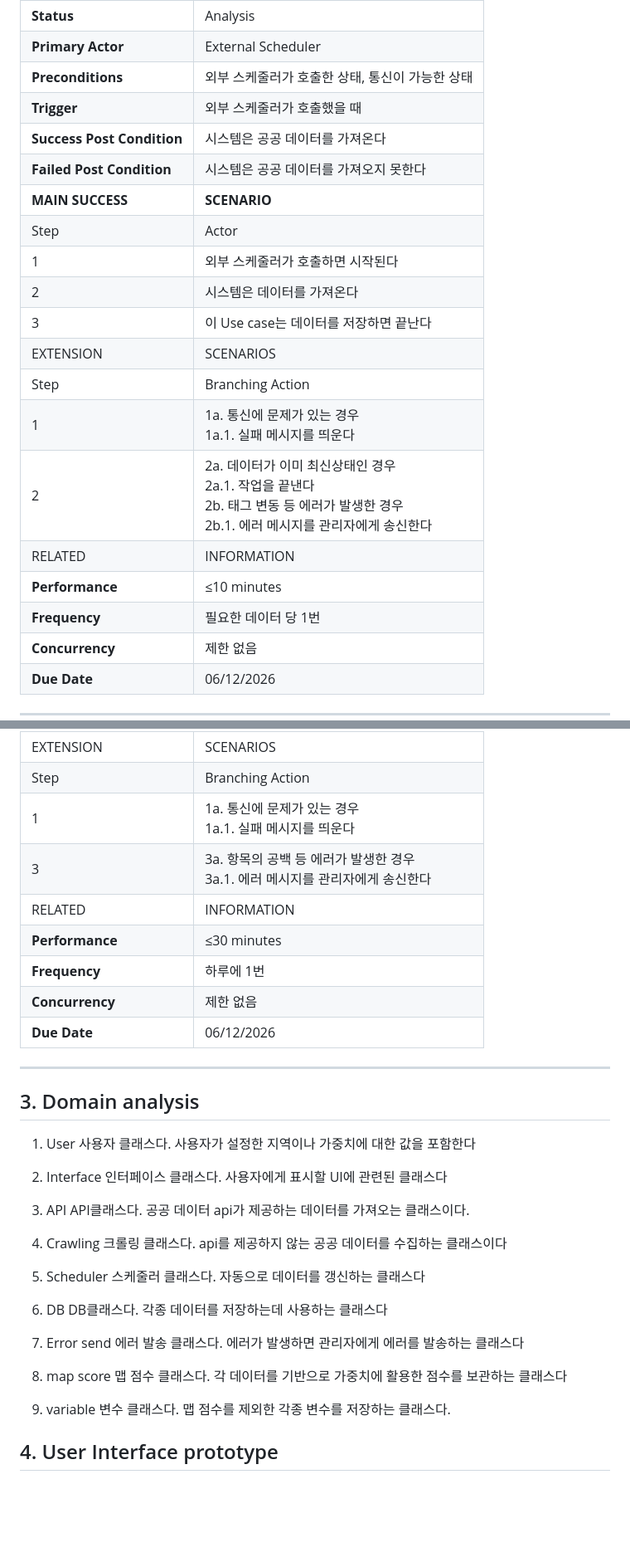
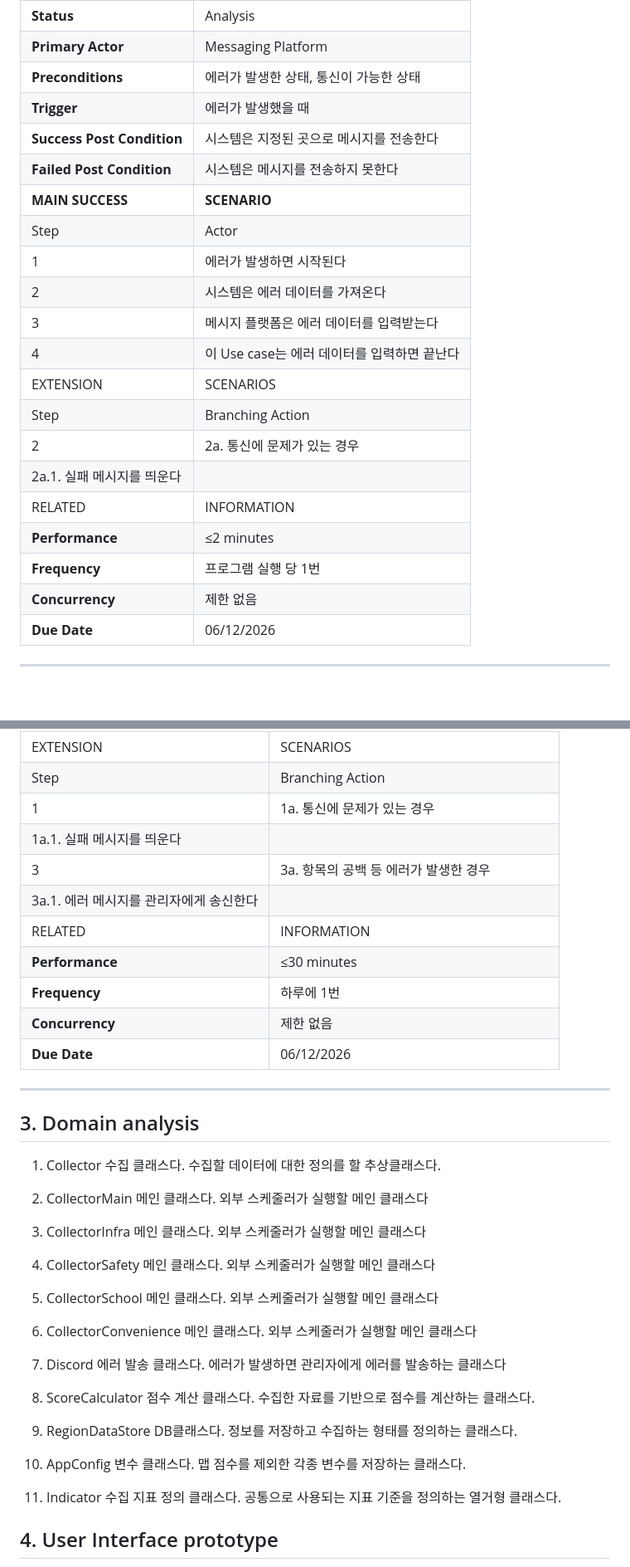
Before and after one commit to Yeunsuk/OSS_Design, a Markdown page: Documents/Analysis_22212068_양은석.md, 2 parts joined by grey strips. Shown at 83% size. GitHub-like rendering; blank space fills up the shorter version.

```diff
--- a/Documents/Analysis_22212068_양은석.md
+++ b/Documents/Analysis_22212068_양은석.md
@@ -188,21 +194,22 @@
 | **Status** | Analysis |
-| **Primary Actor** | External Scheduler |
-| **Preconditions** | 외부 스케줄러가 호출한 상태, 통신이 가능한 상태 |
-| **Trigger** | 외부 스케줄러가 호출했을 때 |
-| **Success Post Condition** | 시스템은 공공 데이터를 가져온다 |
-| **Failed Post Condition** | 시스템은 공공 데이터를 가져오지 못한다 |
+| **Primary Actor** | Messaging Platform |
+| **Preconditions** | 에러가 발생한 상태, 통신이 가능한 상태 |
+| **Trigger** | 에러가 발생했을 때 |
+| **Success Post Condition** | 시스템은 지정된 곳으로 메시지를 전송한다 |
+| **Failed Post Condition** | 시스템은 메시지를 전송하지 못한다 |
 | **MAIN SUCCESS**  | **SCENARIO** |
 | Step | Actor |
-| 1 | 외부 스케줄러가 호출하면 시작된다 |
-| 2 | 시스템은 데이터를 가져온다 |
-| 3 | 이 Use case는 데이터를 저장하면 끝난다 |
+| 1 | 에러가 발생하면 시작된다 |
+| 2 | 시스템은 에러 데이터를 가져온다 |
+| 3 | 메시지 플랫폼은 에러 데이터를 입력받는다 |
+| 4 | 이 Use case는 에러 데이터를 입력하면 끝난다 |
 | EXTENSION  | SCENARIOS |
 | Step | Branching Action |
-| 1 | 1a. 통신에 문제가 있는 경우<br> 1a.1. 실패 메시지를 띄운다 |
-| 2 | 2a. 데이터가 이미 최신상태인 경우<br> 2a.1. 작업을 끝낸다<br>2b. 태그 변동 등 에러가 발생한 경우<br> 2b.1. 에러 메시지를 관리자에게 송신한다 |
+| 2 | 2a. 통신에 문제가 있는 경우<br>
+ 2a.1. 실패 메시지를 띄운다 |
 | RELATED  | INFORMATION |
-| **Performance** | ≤10 minutes |
-| **Frequency** | 필요한 데이터 당 1번 |
+| **Performance** | ≤2 minutes |
+| **Frequency** | 프로그램 실행 당 1번 |
 | **Concurrency** | 제한 없음 |
 | **Due Date** | 06/12/2026 |
 
@@ -295,8 +272,10 @@
 | 4 | 이 Use case는 데이터를 저장하면 끝난다 |
 | EXTENSION  | SCENARIOS |
 | Step | Branching Action |
-| 1 | 1a. 통신에 문제가 있는 경우<br> 1a.1. 실패 메시지를 띄운다 |
-| 3 | 3a. 항목의 공백 등 에러가 발생한 경우<br> 3a.1. 에러 메시지를 관리자에게 송신한다 |
+| 1 | 1a. 통신에 문제가 있는 경우<br>
+ 1a.1. 실패 메시지를 띄운다 |
+| 3 | 3a. 항목의 공백 등 에러가 발생한 경우<br>
+ 3a.1. 에러 메시지를 관리자에게 송신한다 |
 | RELATED  | INFORMATION |
 | **Performance** | ≤30 minutes |
 | **Frequency** | 하루에 1번 |
@@ -307,32 +286,38 @@
 
 ## <a id="domain"></a>3. Domain analysis
 
-1) User
-사용자 클래스다. 사용자가 설정한 지역이나 가중치에 대한 값을 포함한다
+1) Collector
+수집 클래스다. 수집할 데이터에 대한 정의를 할 추상클래스다.
 
-2) Interface
-인터페이스 클래스다. 사용자에게 표시할 UI에 관련된 클래스다
+2) CollectorMain
+메인 클래스다. 외부 스케줄러가 실행할 메인 클래스다
 
-3) API
-API클래스다. 공공 데이터 api가 제공하는 데이터를 가져오는 클래스이다.
+3) CollectorInfra
+메인 클래스다. 외부 스케줄러가 실행할 메인 클래스다
 
-4) Crawling
-크롤링 클래스다. api를 제공하지 않는 공공 데이터를 수집하는 클래스이다
+4) CollectorSafety
+메인 클래스다. 외부 스케줄러가 실행할 메인 클래스다
 
-5) Scheduler
-스케줄러 클래스다. 자동으로 데이터를 갱신하는 클래스다
+5) CollectorSchool
+메인 클래스다. 외부 스케줄러가 실행할 메인 클래스다
 
-6) DB
-DB클래스다. 각종 데이터를 저장하는데 사용하는 클래스다
+6) CollectorConvenience
+메인 클래스다. 외부 스케줄러가 실행할 메인 클래스다
 
-7) Error send
+7) Discord
 에러 발송 클래스다. 에러가 발생하면 관리자에게 에러를 발송하는 클래스다
 
-8) map score
-맵 점수 클래스다. 각 데이터를 기반으로 가중치에 활용한 점수를 보관하는 클래스다
+8) ScoreCalculator
+점수 계산 클래스다. 수집한 자료를 기반으로 점수를 계산하는 클래스다.
 
-9) variable
+9) RegionDataStore
+DB클래스다. 정보를 저장하고 수집하는 형태를 정의하는 클래스다.
+
+10) AppConfig
 변수 클래스다. 맵 점수를 제외한 각종 변수를 저장하는 클래스다.
+
+11) Indicator
+수집 지표 정의 클래스다. 공통으로 사용되는 지표 기준을 정의하는 열거형 클래스다.
 
 ## <a id="uip"></a>4. User Interface prototype
 4.1 Main Screen
```
Also changed, not shown: other parts of Documents/Analysis_22212068_양은석.md (+28 -52 lines).
